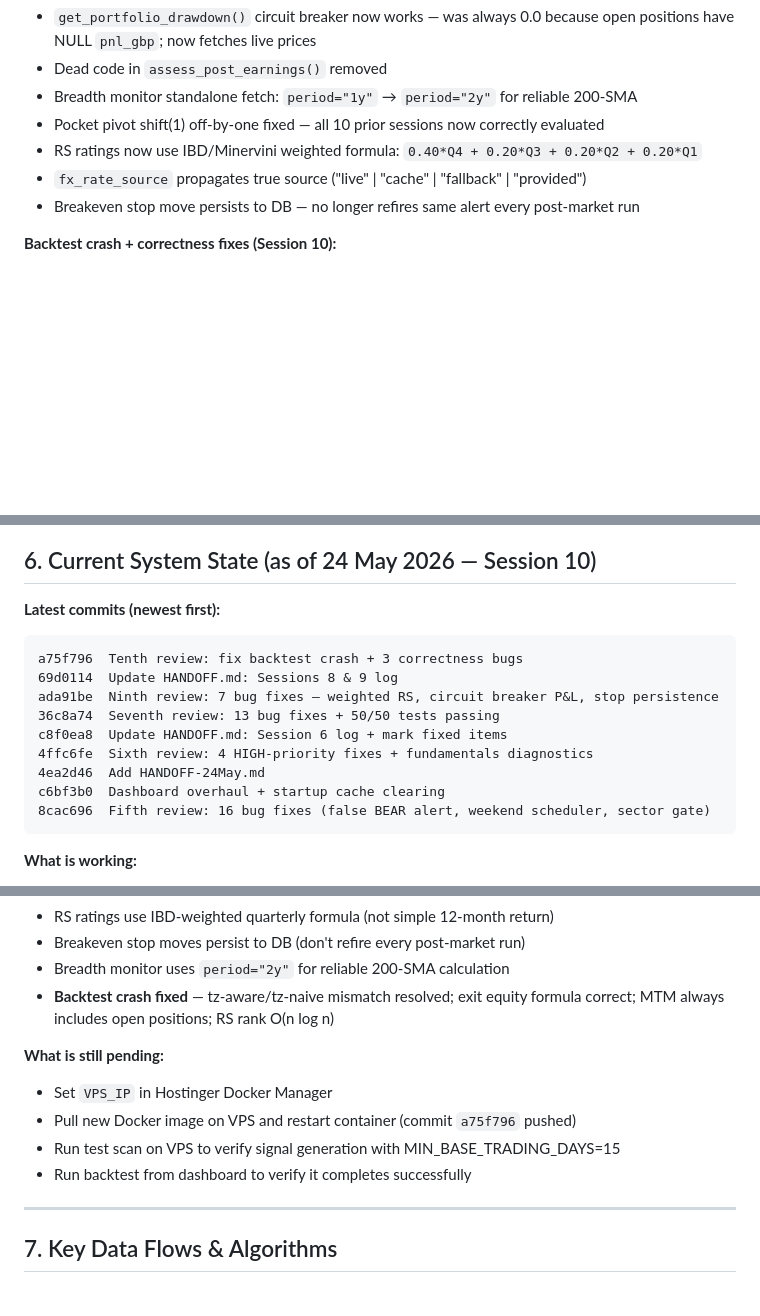
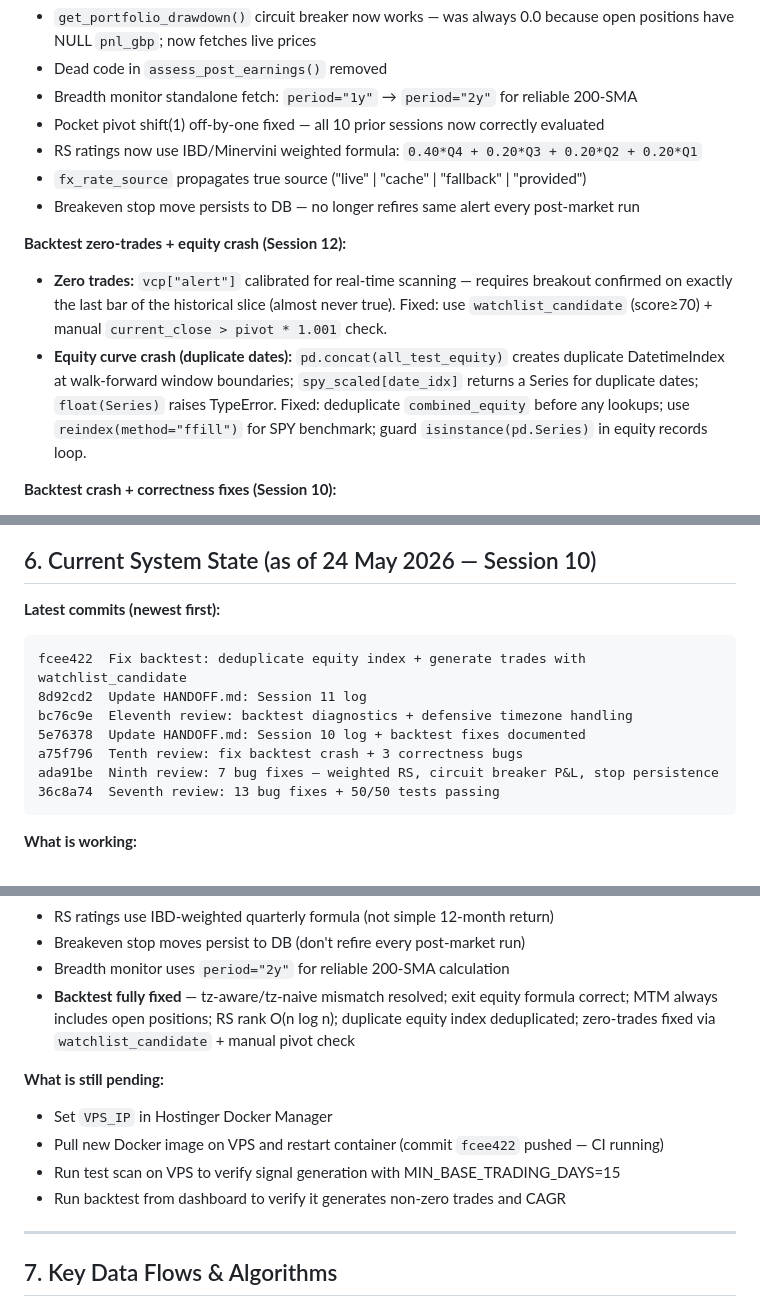
Before and after one commit to sudeep-sasikumar/MarkMinervini, a Markdown page: MarkMinervini/HANDOFF.md, 3 parts joined by grey strips. Drawn GitHub-style; blank space fills up the shorter version.

````diff
--- a/MarkMinervini/HANDOFF.md
+++ b/MarkMinervini/HANDOFF.md
@@ -465,6 +465,10 @@ Complete chronological list across all sessions. See Section 4 for details per s
 - `fx_rate_source` propagates true source ("live" | "cache" | "fallback" | "provided")
 - Breakeven stop move persists to DB — no longer refires same alert every post-market run
 
+**Backtest zero-trades + equity crash (Session 12):**
+- **Zero trades:** `vcp["alert"]` calibrated for real-time scanning — requires breakout confirmed on exactly the last bar of the historical slice (almost never true). Fixed: use `watchlist_candidate` (score≥70) + manual `current_close > pivot * 1.001` check.
+- **Equity curve crash (duplicate dates):** `pd.concat(all_test_equity)` creates duplicate DatetimeIndex at walk-forward window boundaries; `spy_scaled[date_idx]` returns a Series for duplicate dates; `float(Series)` raises TypeError. Fixed: deduplicate `combined_equity` before any lookups; use `reindex(method="ffill")` for SPY benchmark; guard `isinstance(pd.Series)` in equity records loop.
+
 **Backtest crash + correctness fixes (Session 10):**
 - **Backtest crash (root cause):** `fetch_ohlcv_batch()` did not strip timezone from `yf.download()` bulk results. yfinance 0.2.x+ returns a tz-aware UTC index; the single-ticker path (`_fetch_yfinance`) already strips tz via `tz_localize(None)`. When `_run_single_window` sliced `df.loc[:current_date]` with a tz-naive timestamp from `spy_period.index` against a tz-aware ticker DataFrame → `TypeError: Cannot compare tz-naive and tz-aware datetime-like objects`. Fix: normalise tz in `fetch_ohlcv_batch` for every extracted ticker.
 - **Exit equity formula wrong:** `equity += shares * (exit_price - entry)` adds only P&L but entry cost was already deducted at open — double-subtracts entry, depleting equity at 2× the correct rate every stop-loss. Fix: `equity += shares * exit_price` (add back full exit proceeds).
@@ -477,15 +481,13 @@ Complete chronological list across all sessions. See Section 4 for details per s
 
 **Latest commits (newest first):**
 ```
+fcee422  Fix backtest: deduplicate equity index + generate trades with watchlist_candidate
+8d92cd2  Update HANDOFF.md: Session 11 log
+bc76c9e  Eleventh review: backtest diagnostics + defensive timezone handling
+5e76378  Update HANDOFF.md: Session 10 log + backtest fixes documented
 a75f796  Tenth review: fix backtest crash + 3 correctness bugs
-69d0114  Update HANDOFF.md: Sessions 8 & 9 log
 ada91be  Ninth review: 7 bug fixes — weighted RS, circuit breaker P&L, stop persistence
 36c8a74  Seventh review: 13 bug fixes + 50/50 tests passing
-c8f0ea8  Update HANDOFF.md: Session 6 log + mark fixed items
-4ffc6fe  Sixth review: 4 HIGH-priority fixes + fundamentals diagnostics
-4ea2d46  Add HANDOFF-24May.md
-c6bf3b0  Dashboard overhaul + startup cache clearing
-8cac696  Fifth review: 16 bug fixes (false BEAR alert, weekend scheduler, sector gate)
 ```
 
 **What is working:**
@@ -509,13 +511,13 @@ c6bf3b0  Dashboard overhaul + startup cache clearing
 - RS ratings use IBD-weighted quarterly formula (not simple 12-month return)
 - Breakeven stop moves persist to DB (don't refire every post-market run)
 - Breadth monitor uses `period="2y"` for reliable 200-SMA calculation
-- **Backtest crash fixed** — tz-aware/tz-naive mismatch resolved; exit equity formula correct; MTM always includes open positions; RS rank O(n log n)
+- **Backtest fully fixed** — tz-aware/tz-naive mismatch resolved; exit equity formula correct; MTM always includes open positions; RS rank O(n log n); duplicate equity index deduplicated; zero-trades fixed via `watchlist_candidate` + manual pivot check
 
 **What is still pending:**
 - Set `VPS_IP` in Hostinger Docker Manager
-- Pull new Docker image on VPS and restart container (commit `a75f796` pushed)
+- Pull new Docker image on VPS and restart container (commit `fcee422` pushed — CI running)
 - Run test scan on VPS to verify signal generation with MIN_BASE_TRADING_DAYS=15
-- Run backtest from dashboard to verify it completes successfully
+- Run backtest from dashboard to verify it generates non-zero trades and CAGR
 
 ---
 
````
Also changed, not shown: other parts of MarkMinervini/HANDOFF.md (+27 -0 lines).
